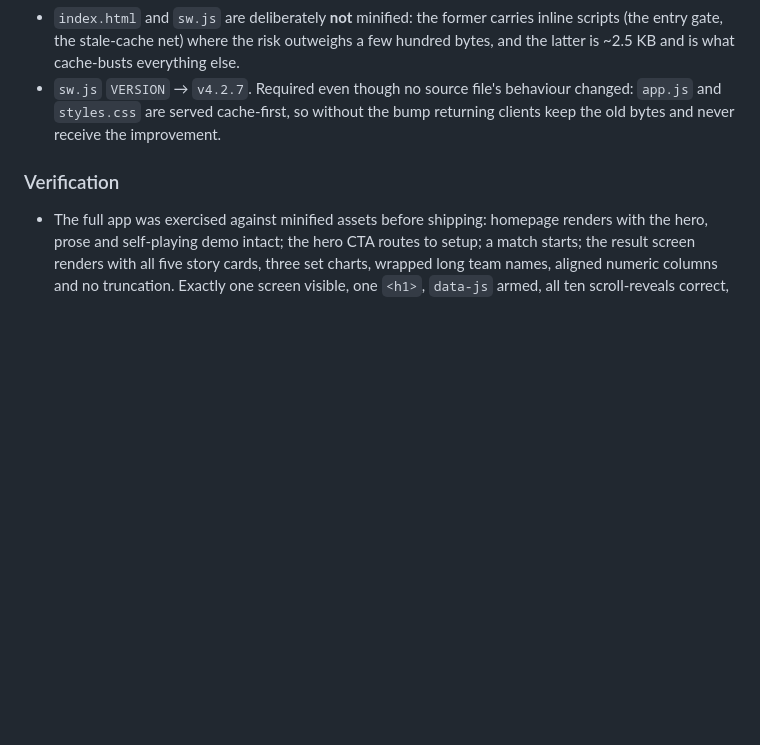
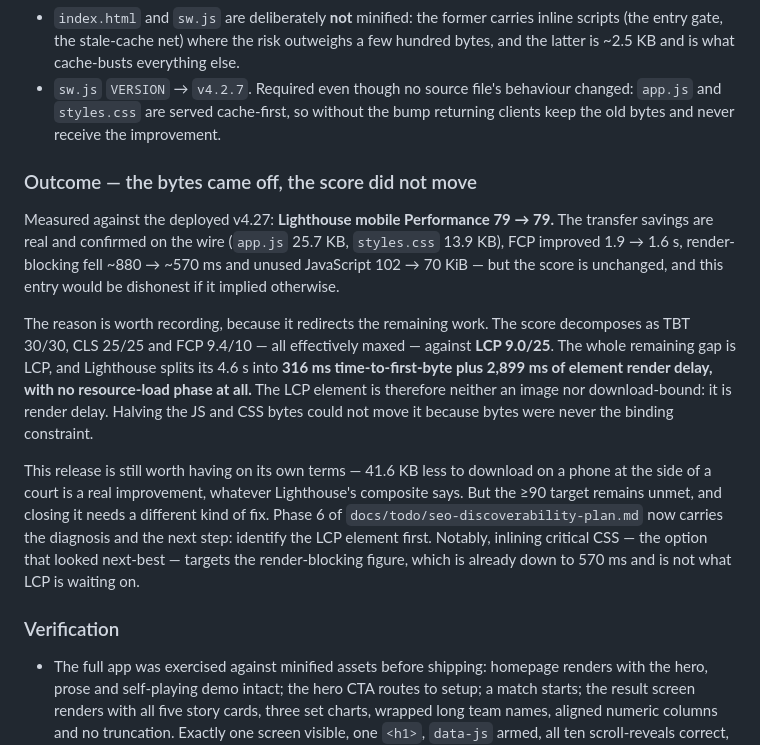
Before and after one commit to WaterMenon09/VolleyballReferee, a Markdown page: CHANGELOG.md, the part around the change. Rendered like a GitHub page; blank space fills up the shorter version.

Commit message:
docs: record that v4.27 minification did not move the Lighthouse score
The bytes came off as designed and are confirmed on the wire, but mobile
Performance measured 79 both before and after. The remaining gap is entirely
LCP, which Lighthouse splits into 316ms TTFB plus 2899ms of element render
delay with no resource-load phase -- so the LCP element is neither an image
nor download-bound, and halving the JS/CSS bytes could not move it.

Recorded in the v4.27 CHANGELOG entry rather than left implied, and Phase 6 of
the SEO plan now carries the diagnosis plus the next step (identify the LCP
element before choosing a fix). Also notes that inlining critical CSS, the
option that looked next-best, targets a render-blocking figure that is already
down to 570ms and is not what LCP is waiting on.

```diff
--- a/CHANGELOG.md
+++ b/CHANGELOG.md
@@ -21,6 +21,26 @@ Closes the one target the v4.25/v4.26 work left unmet. Lighthouse mobile Perform
 - A **`Verify minified output`** step gates the deploy. `app.js` is a plain script, so its top-level declarations *are* its globals, and `index.html`'s stale-cache fallback probes two of them by name (`window.showScreen`, `window.startMatch`). A future esbuild flag that mangled those would still produce a parseable file and a silently broken app, which `node --check` alone cannot catch — so the step asserts each required global by name, and that `prefers-reduced-motion` is still the last rule in the stylesheet. A deliberately mangled build was used to confirm the guard fails rather than passes.
 - `index.html` and `sw.js` are deliberately **not** minified: the former carries inline scripts (the entry gate, the stale-cache net) where the risk outweighs a few hundred bytes, and the latter is ~2.5 KB and is what cache-busts everything else.
 - `sw.js` `VERSION` → `v4.2.7`. Required even though no source file's behaviour changed: `app.js` and `styles.css` are served cache-first, so without the bump returning clients keep the old bytes and never receive the improvement.
+
+### Outcome — the bytes came off, the score did not move
+Measured against the deployed v4.27: **Lighthouse mobile Performance 79 → 79.** The transfer
+savings are real and confirmed on the wire (`app.js` 25.7 KB, `styles.css` 13.9 KB), FCP improved
+1.9 → 1.6 s, render-blocking fell ~880 → ~570 ms and unused JavaScript 102 → 70 KiB — but the
+score is unchanged, and this entry would be dishonest if it implied otherwise.
+
+The reason is worth recording, because it redirects the remaining work. The score decomposes as
+TBT 30/30, CLS 25/25 and FCP 9.4/10 — all effectively maxed — against **LCP 9.0/25**. The whole
+remaining gap is LCP, and Lighthouse splits its 4.6 s into **316 ms time-to-first-byte plus
+2,899 ms of element render delay, with no resource-load phase at all.** The LCP element is
+therefore neither an image nor download-bound: it is render delay. Halving the JS and CSS bytes
+could not move it because bytes were never the binding constraint.
+
+This release is still worth having on its own terms — 41.6 KB less to download on a phone at the
+side of a court is a real improvement, whatever Lighthouse's composite says. But the ≥90 target
+remains unmet, and closing it needs a different kind of fix. Phase 6 of
+`docs/todo/seo-discoverability-plan.md` now carries the diagnosis and the next step: identify the
+LCP element first. Notably, inlining critical CSS — the option that looked next-best — targets the
+render-blocking figure, which is already down to 570 ms and is not what LCP is waiting on.
 
 ### Verification
 - The full app was exercised against minified assets before shipping: homepage renders with the hero, prose and self-playing demo intact; the hero CTA routes to setup; a match starts; the result screen renders with all five story cards, three set charts, wrapped long team names, aligned numeric columns and no truncation. Exactly one screen visible, one `<h1>`, `data-js` armed, all ten scroll-reveals correct, and **zero console errors**.
```
